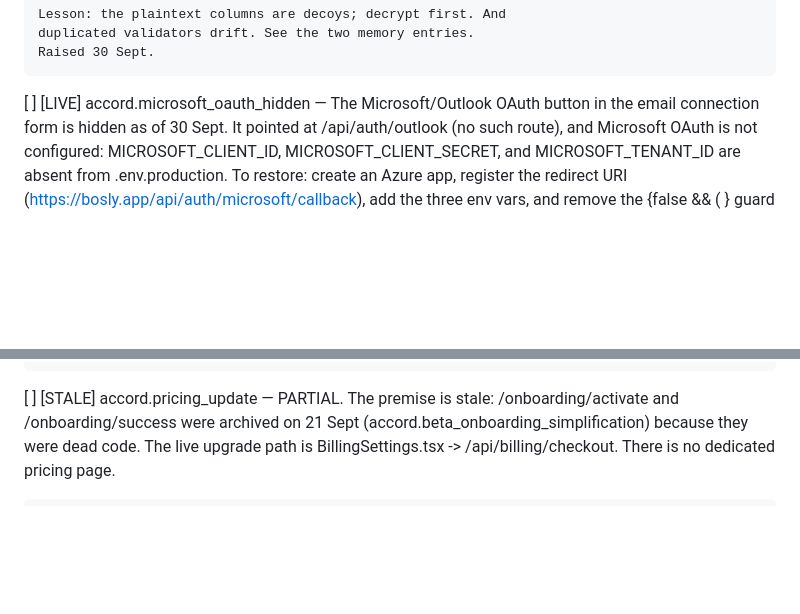
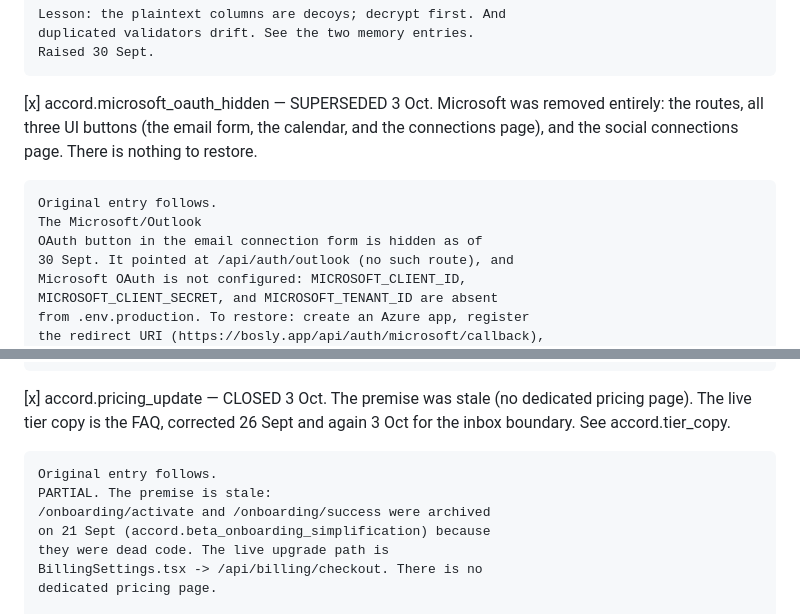
Before and after one commit to JamieA-star/bosly-gov, a Markdown page: PLAN.md, 2 parts joined by grey strips. GitHub-like rendering; blank space fills up the shorter version.

```diff
--- a/PLAN.md
+++ b/PLAN.md
@@ -1041,7 +1053,13 @@ that has actually happened.
     duplicated validators drift. See the two memory entries.
     Raised 30 Sept.
 
-[ ] [LIVE] accord.microsoft_oauth_hidden — The Microsoft/Outlook
+[x] accord.microsoft_oauth_hidden — SUPERSEDED 3 Oct. Microsoft
+    was removed entirely: the routes, all three UI buttons (the
+    email form, the calendar, and the connections page), and the
+    social connections page. There is nothing to restore.
+
+    Original entry follows.
+    The Microsoft/Outlook
     OAuth button in the email connection form is hidden as of
     30 Sept. It pointed at /api/auth/outlook (no such route), and
     Microsoft OAuth is not configured: MICROSOFT_CLIENT_ID,
@@ -1961,7 +1999,13 @@ that has actually happened.
     Depends on: the pricing decision (24 Sept) being final.
     Estimate: half a day.
 
-[ ] [STALE] accord.pricing_update — PARTIAL. The premise is stale:
+[x] accord.pricing_update — CLOSED 3 Oct. The premise was stale
+    (no dedicated pricing page). The live tier copy is the FAQ,
+    corrected 26 Sept and again 3 Oct for the inbox boundary.
+    See accord.tier_copy.
+
+    Original entry follows.
+    PARTIAL. The premise is stale:
     /onboarding/activate and /onboarding/success were archived
     on 21 Sept (accord.beta_onboarding_simplification) because
     they were dead code. The live upgrade path is
```
Also changed, not shown: other parts of PLAN.md (+35 -3 lines).
